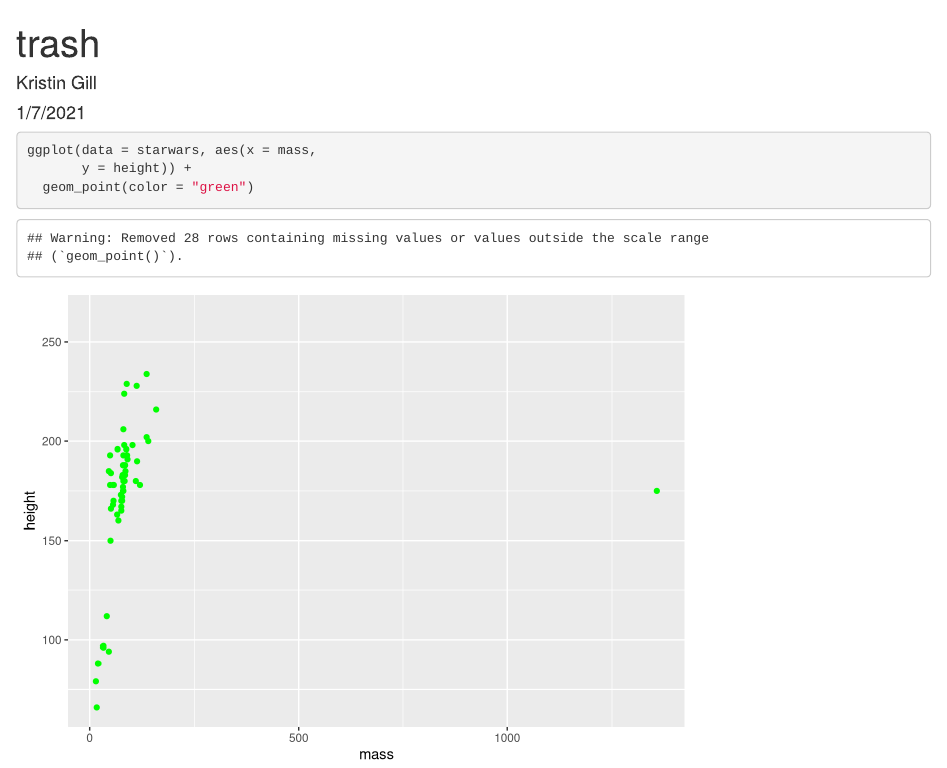
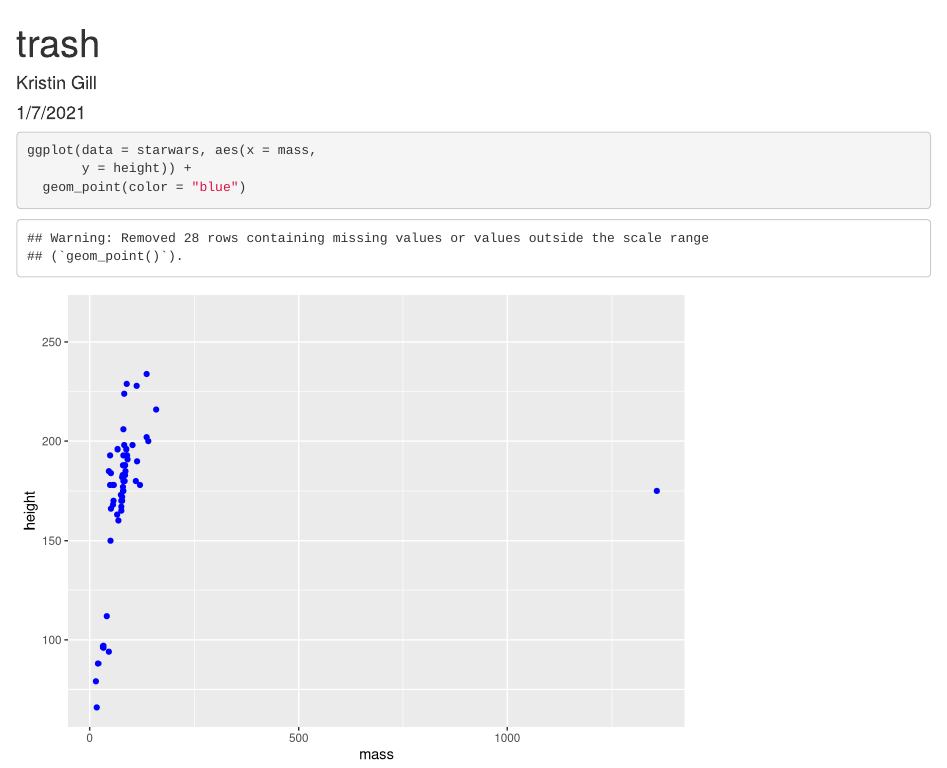
Before and after one commit to kristingill/trash, an R Markdown document (trash_test_branch.Rmd): the page in a window 1100 px wide, from its top. Rendered offline with R 4.5, knitr and Pandoc, with nearby package versions.

````diff
--- a/trash_test_branch.Rmd
+++ b/trash_test_branch.Rmd
@@ -13,5 +13,5 @@
 ```{r}
 ggplot(data = starwars, aes(x = mass,
        y = height)) +
-  geom_point(color = "green")
+  geom_point(color = "blue")
 ```
````
